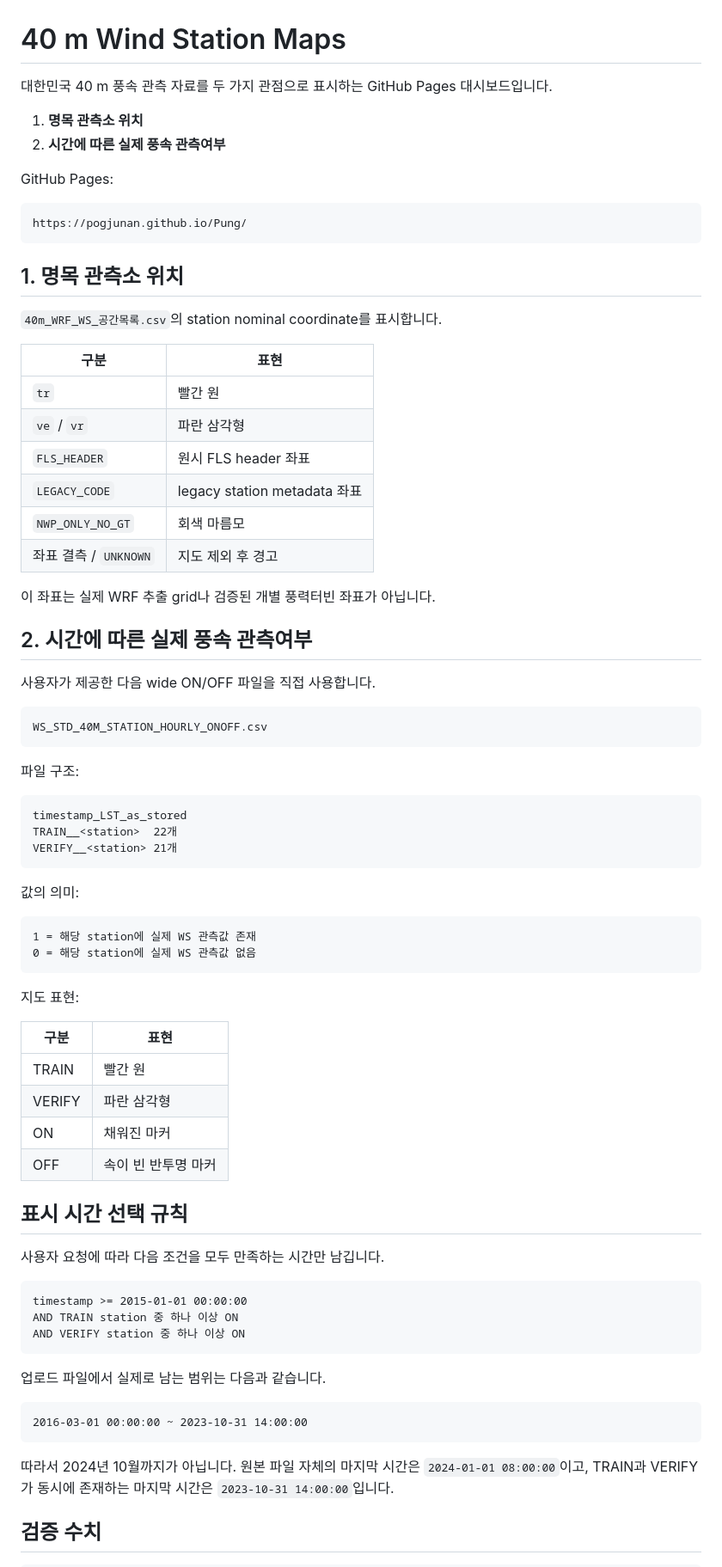
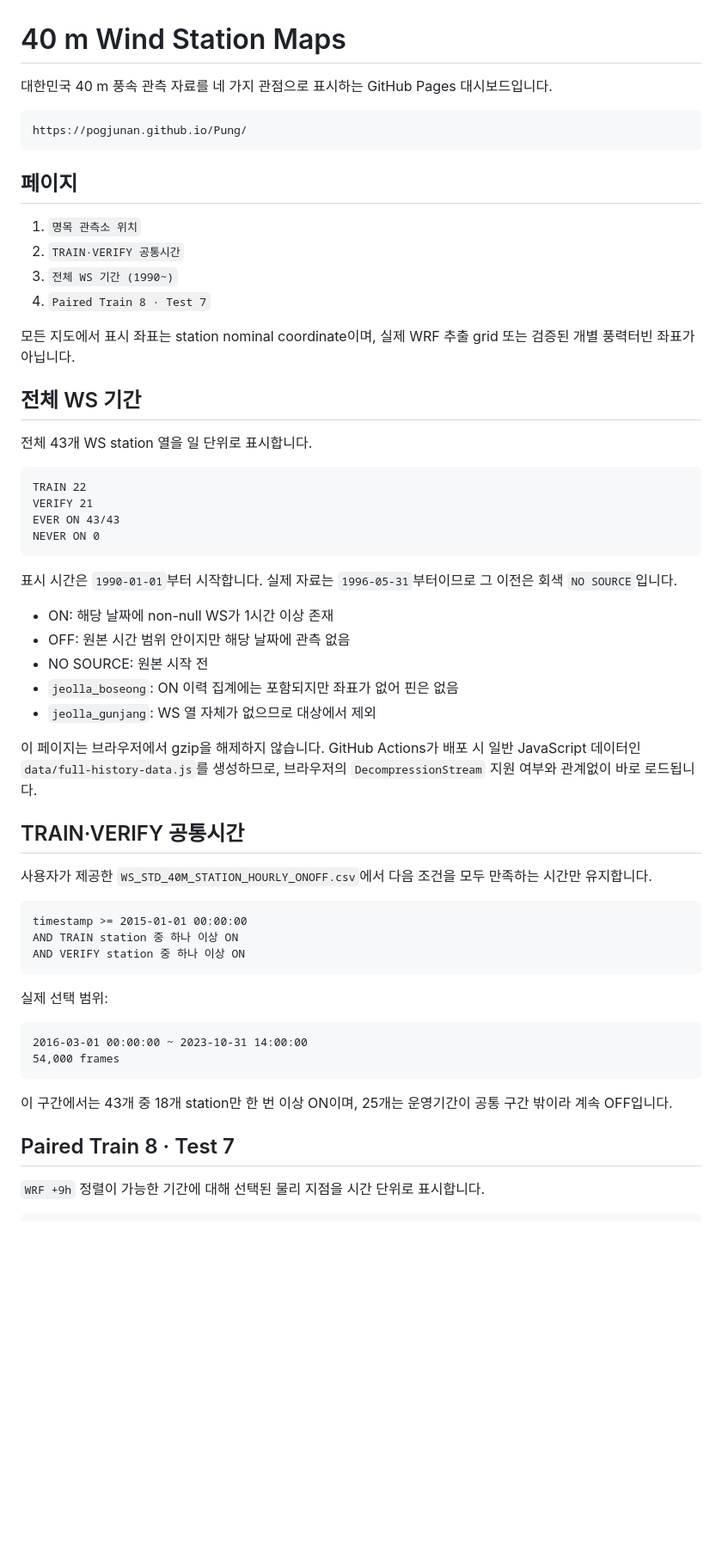
Before and after one commit to Pogjunan/Pung, a Markdown page: README.md, the part around one of its changes. Shown at 86% size. Drawn GitHub-style; blank space fills up the shorter version.

Commit message:
Document full-history fix and paired 8-7 selection

````diff
--- a/README.md
+++ b/README.md
@@ -1,66 +1,44 @@
 # 40 m Wind Station Maps
 
-대한민국 40 m 풍속 관측 자료를 두 가지 관점으로 표시하는 GitHub Pages 대시보드입니다.
-
-1. **명목 관측소 위치**
-2. **시간에 따른 실제 풍속 관측여부**
-
-GitHub Pages:
+대한민국 40 m 풍속 관측 자료를 네 가지 관점으로 표시하는 GitHub Pages 대시보드입니다.
 
 ```text
 https://pogjunan.github.io/Pung/
 ```
 
-## 1. 명목 관측소 위치
+## 페이지
 
-`40m_WRF_WS_공간목록.csv`의 station nominal coordinate를 표시합니다.
+1. `명목 관측소 위치`
+2. `TRAIN·VERIFY 공통시간`
+3. `전체 WS 기간 (1990~)`
+4. `Paired Train 8 · Test 7`
 
-| 구분 | 표현 |
-|---|---|
-| `tr` | 빨간 원 |
-| `ve` / `vr` | 파란 삼각형 |
-| `FLS_HEADER` | 원시 FLS header 좌표 |
-| `LEGACY_CODE` | legacy station metadata 좌표 |
-| `NWP_ONLY_NO_GT` | 회색 마름모 |
-| 좌표 결측 / `UNKNOWN` | 지도 제외 후 경고 |
+모든 지도에서 표시 좌표는 station nominal coordinate이며, 실제 WRF 추출 grid 또는 검증된 개별 풍력터빈 좌표가 아닙니다.
 
-이 좌표는 실제 WRF 추출 grid나 검증된 개별 풍력터빈 좌표가 아닙니다.
+## 전체 WS 기간
 
-## 2. 시간에 따른 실제 풍속 관측여부
-
-사용자가 제공한 다음 wide ON/OFF 파일을 직접 사용합니다.
+전체 43개 WS station 열을 일 단위로 표시합니다.
 
 ```text
-WS_STD_40M_STATION_HOURLY_ONOFF.csv
+TRAIN 22
+VERIFY 21
+EVER ON 43/43
+NEVER ON 0
 ```
 
-파일 구조:
+표시 시간은 `1990-01-01`부터 시작합니다. 실제 자료는 `1996-05-31`부터이므로 그 이전은 회색 `NO SOURCE`입니다.
 
-```text
-timestamp_LST_as_stored
-TRAIN__<station>  22개
-VERIFY__<station> 21개
-```
+- ON: 해당 날짜에 non-null WS가 1시간 이상 존재
+- OFF: 원본 시간 범위 안이지만 해당 날짜에 관측 없음
+- NO SOURCE: 원본 시작 전
+- `jeolla_boseong`: ON 이력 집계에는 포함되지만 좌표가 없어 핀은 없음
+- `jeolla_gunjang`: WS 열 자체가 없으므로 대상에서 제외
 
-값의 의미:
+이 페이지는 브라우저에서 gzip을 해제하지 않습니다. GitHub Actions가 배포 시 일반 JavaScript 데이터인 `data/full-history-data.js`를 생성하므로, 브라우저의 `DecompressionStream` 지원 여부와 관계없이 바로 로드됩니다.
 
-```text
-1 = 해당 station에 실제 WS 관측값 존재
-0 = 해당 station에 실제 WS 관측값 없음
-```
+## TRAIN·VERIFY 공통시간
 
-지도 표현:
-
-| 구분 | 표현 |
-|---|---|
-| TRAIN | 빨간 원 |
-| VERIFY | 파란 삼각형 |
-| ON | 채워진 마커 |
-| OFF | 속이 빈 반투명 마커 |
-
-## 표시 시간 선택 규칙
-
-사용자 요청에 따라 다음 조건을 모두 만족하는 시간만 남깁니다.
+사용자가 제공한 `WS_STD_40M_STATION_HOURLY_ONOFF.csv`에서 다음 조건을 모두 만족하는 시간만 유지합니다.
 
 ```text
 timestamp >= 2015-01-01 00:00:00
@@ -68,14 +46,17 @@ AND TRAIN station 중 하나 이상 ON
 AND VERIFY station 중 하나 이상 ON
 ```
 
-업로드 파일에서 실제로 남는 범위는 다음과 같습니다.
+실제 선택 범위:
 
 ```text
 2016-03-01 00:00:00 ~ 2023-10-31 14:00:00
+54,000 frames
 ```
 
-따라서 2024년 10월까지가 아닙니다. 원본 파일 자체의 마지막 시간은 `2024-01-01 08:00:00`이고, TRAIN과 VERIFY가 동시에 존재하는 마지막 시간은 `2023-10-31 14:00:00`입니다.
+이 구간에서는 43개 중 18개 station만 한 번 이상 ON이며, 25개는 운영기간이 공통 구간 밖이라 계속 OFF입니다.
 
-## 검증 수치
+## Paired Train 8 · Test 7
+
+`WRF +9h` 정렬이 가능한 기간에 대해 선택된 물리 지점을 시간 단위로 표시합니다.
 
 ```text
````
Also changed, not shown: other parts of README.md (+54 -59 lines).
